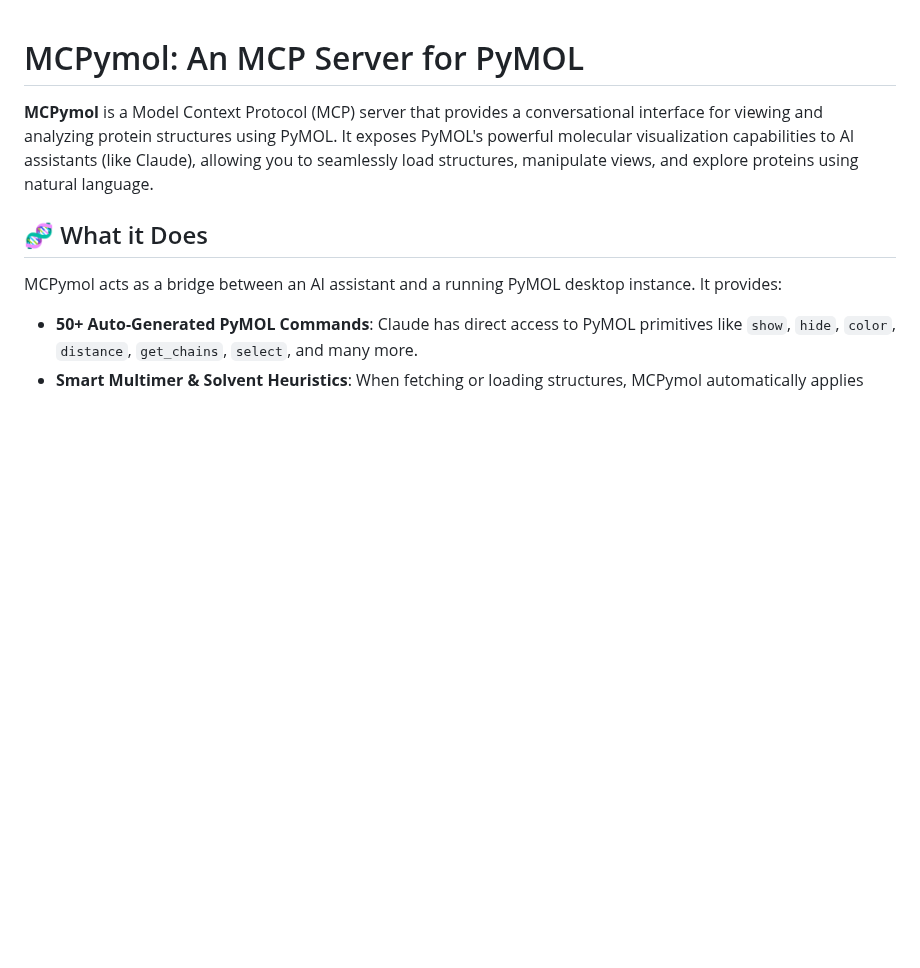
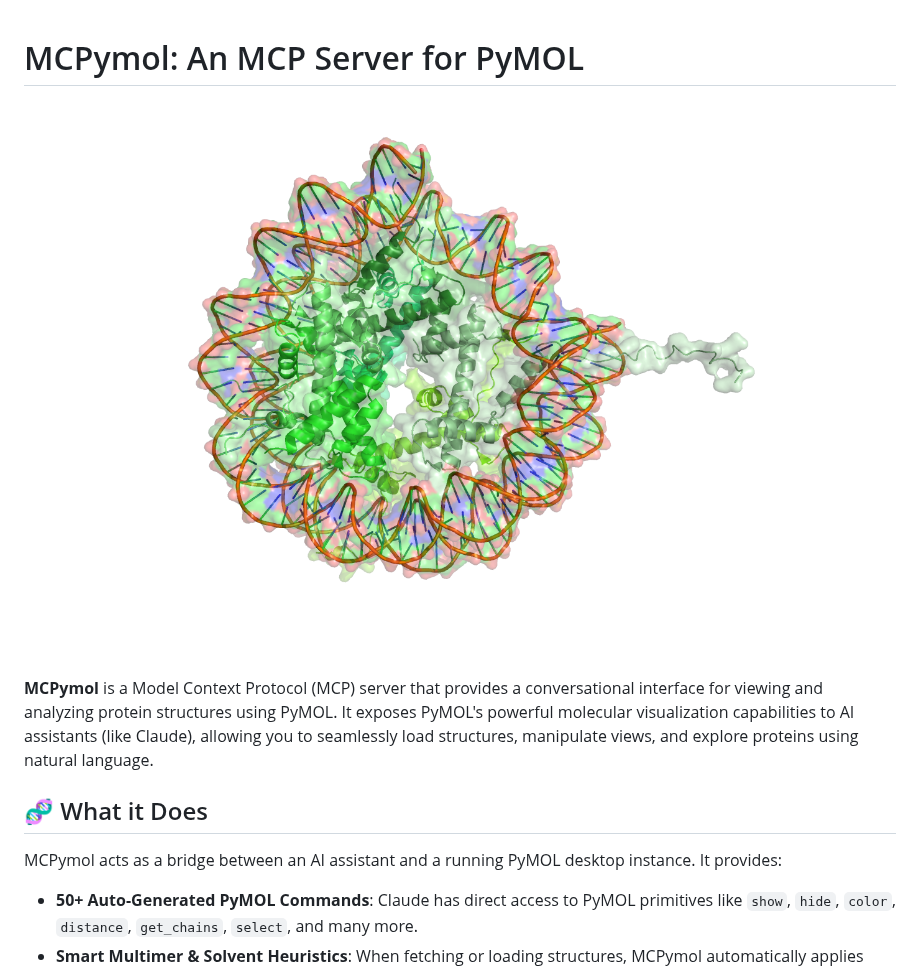
Before and after one commit to chemrich/MCPymol, a Markdown page: README.md, the part around the change. Rendered like a GitHub page; pictures changed too: assets/nucleosome.png (added); blank space fills up the shorter version.

```diff
--- a/README.md
+++ b/README.md
@@ -1,4 +1,6 @@
 # MCPymol: An MCP Server for PyMOL
+
+![Nucleosome core particle (1AOI) visualized with MCPymol's ghost heart style](assets/nucleosome.png)
 
 **MCPymol** is a Model Context Protocol (MCP) server that provides a conversational interface for viewing and analyzing protein structures using PyMOL. It exposes PyMOL's powerful molecular visualization capabilities to AI assistants (like Claude), allowing you to seamlessly load structures, manipulate views, and explore proteins using natural language.
 
```
Also changed, not shown: 1 other file.
